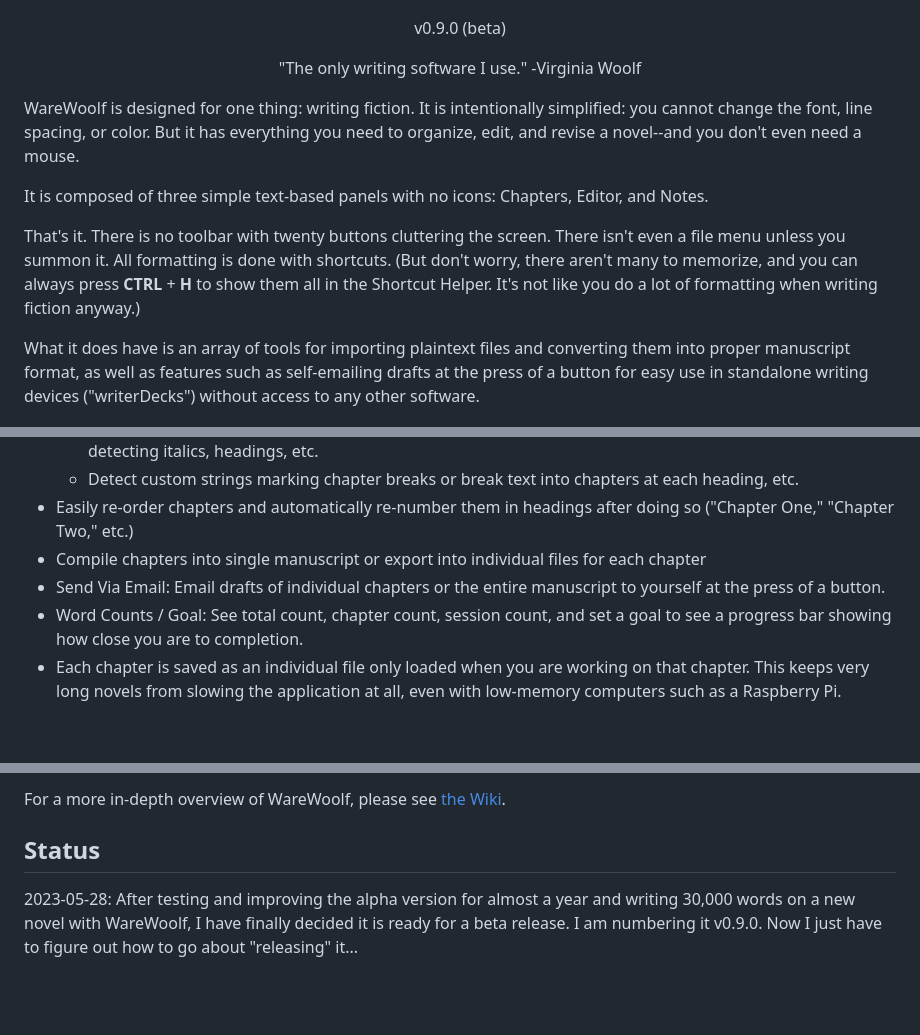
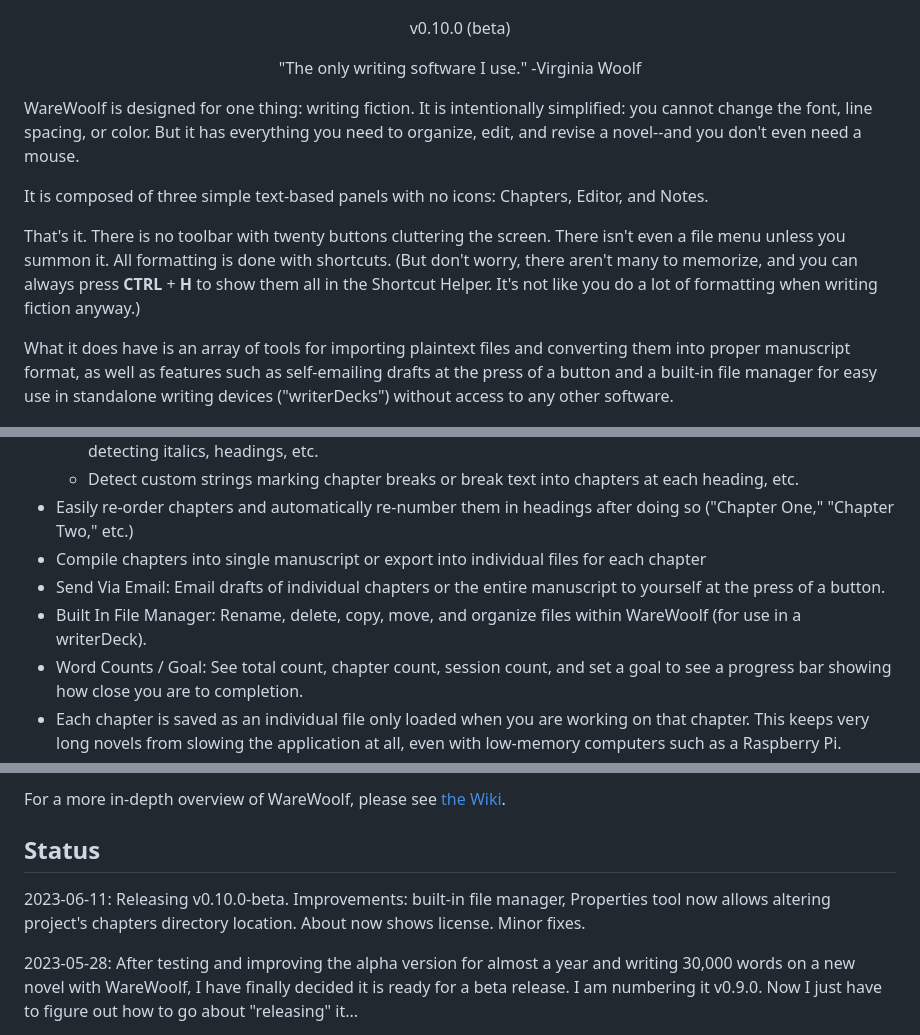
Before and after one commit to brsloan/warewoolf, a Markdown page: README.md, 3 parts joined by grey strips. Drawn GitHub-style; blank space fills up the shorter version.

Commit message:
v0.10.0-beta

```diff
--- a/README.md
+++ b/README.md
@@ -1,7 +1,7 @@
 <p align="center">
 	<img src="./src/assets/logo.png" style="width: 280px"/>
 </p>
-<p align="center">v0.9.0 (beta)</p>
+<p align="center">v0.10.0 (beta)</p>
 <p align="center">"The only writing software I use." -Virginia Woolf</p>
 
 WareWoolf is designed for one thing: writing fiction. It is intentionally simplified: you cannot change the font, line spacing, or color. But it has everything you need to organize, edit, and revise a novel--and you don't even need a mouse.
@@ -10,7 +10,7 @@ It is composed of three simple text-based panels with no icons: Chapters, Editor
 
 That's it. There is no toolbar with twenty buttons cluttering the screen. There isn't even a file menu unless you summon it. All formatting is done with shortcuts. (But don't worry, there aren't many to memorize, and you can always press **CTRL** + **H** to show them all in the Shortcut Helper. It's not like you do a lot of formatting when writing fiction anyway.)
 
-What it does have is an array of tools for importing plaintext files and converting them into proper manuscript format, as well as features such as self-emailing drafts at the press of a button for easy use in standalone writing devices ("writerDecks") without access to any other software.
+What it does have is an array of tools for importing plaintext files and converting them into proper manuscript format, as well as features such as self-emailing drafts at the press of a button and a built-in file manager for easy use in standalone writing devices ("writerDecks") without access to any other software.
 
  ![screenshot of program described](src/assets/screenshot.png?raw=true "WareWoolf")
 
@@ -26,6 +26,7 @@ For a more in-depth overview of WareWoolf, please see [the Wiki](https://github.
 * Easily re-order chapters and automatically re-number them in headings after doing so ("Chapter One," "Chapter Two," etc.)
 * Compile chapters into single manuscript or export into individual files for each chapter
 * Send Via Email: Email drafts of individual chapters or the entire manuscript to yourself at the press of a button.
+* Built In File Manager: Rename, delete, copy, move, and organize files within WareWoolf (for use in a writerDeck).
 * Word Counts / Goal: See total count, chapter count, session count, and set a goal to see a progress bar showing how close you are to completion.
 * Each chapter is saved as an individual file only loaded when you are working on that chapter. This keeps very long novels from slowing the application at all, even with low-memory computers such as a Raspberry Pi.
 * Outliner (very simple as is, but plan to improve drastically)
@@ -51,6 +52,8 @@ For a more in-depth overview of WareWoolf, please see [the Wiki](https://github.
 
 ## Status
 
+2023-06-11: Releasing v0.10.0-beta. Improvements: built-in file manager, Properties tool now allows altering project's chapters directory location. About now shows license. Minor fixes.
+
 2023-05-28: After testing and improving the alpha version for almost a year and writing 30,000 words on a new novel with WareWoolf, I have finally decided it is ready for a beta release. I am numbering it v0.9.0. Now I just have to figure out how to go about "releasing" it...
 
 2022-07-09: WareWoolf is currently in the alpha stage, which is to say I'm using it myself and ironing out the bugs I come across. I hope to do a beta release soon.
```
